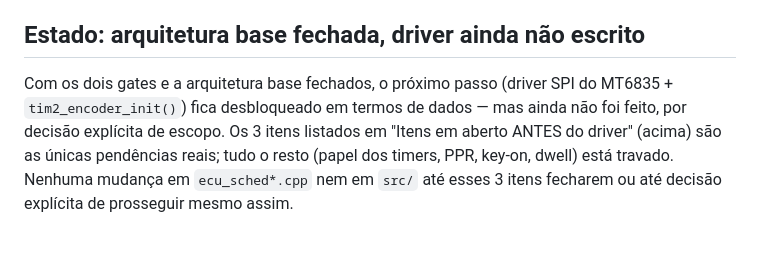
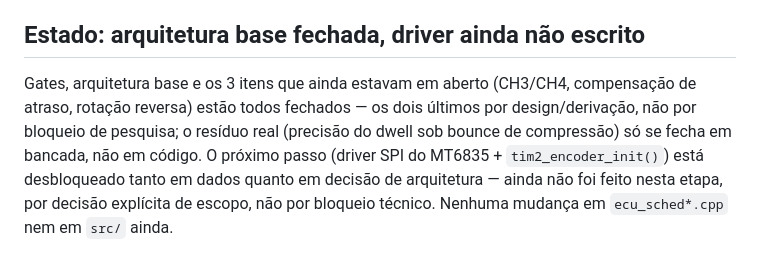
Before and after one commit to pbuchabqui/OpenEMS, a Markdown page: docs/dev/mt6835_encoder_fork.md, the part around one of its changes. Rendered like a GitHub page.

```diff
--- a/docs/dev/mt6835_encoder_fork.md
+++ b/docs/dev/mt6835_encoder_fork.md
@@ -238,10 +286,11 @@ manualmente — não é um merge direto.
 
 ## Estado: arquitetura base fechada, driver ainda não escrito
 
-Com os dois gates e a arquitetura base fechados, o próximo passo (driver SPI
-do MT6835 + `tim2_encoder_init()`) fica desbloqueado em termos de dados —
-mas ainda não foi feito, por decisão explícita de escopo. Os 3 itens listados
-em "Itens em aberto ANTES do driver" (acima) são as únicas pendências reais;
-tudo o resto (papel dos timers, PPR, key-on, dwell) está travado. Nenhuma
-mudança em `ecu_sched*.cpp` nem em `src/` até esses 3 itens fecharem ou até
-decisão explícita de prosseguir mesmo assim.
+Gates, arquitetura base e os 3 itens que ainda estavam em aberto (CH3/CH4,
+compensação de atraso, rotação reversa) estão todos fechados — os dois
+últimos por design/derivação, não por bloqueio de pesquisa; o resíduo real
+(precisão do dwell sob bounce de compressão) só se fecha em bancada, não
+em código. O próximo passo (driver SPI do MT6835 + `tim2_encoder_init()`)
+está desbloqueado tanto em dados quanto em decisão de arquitetura — ainda
+não foi feito nesta etapa, por decisão explícita de escopo, não por
+bloqueio técnico. Nenhuma mudança em `ecu_sched*.cpp` nem em `src/` ainda.
```
Also changed, not shown: other parts of docs/dev/mt6835_encoder_fork.md (+74 -26 lines).
